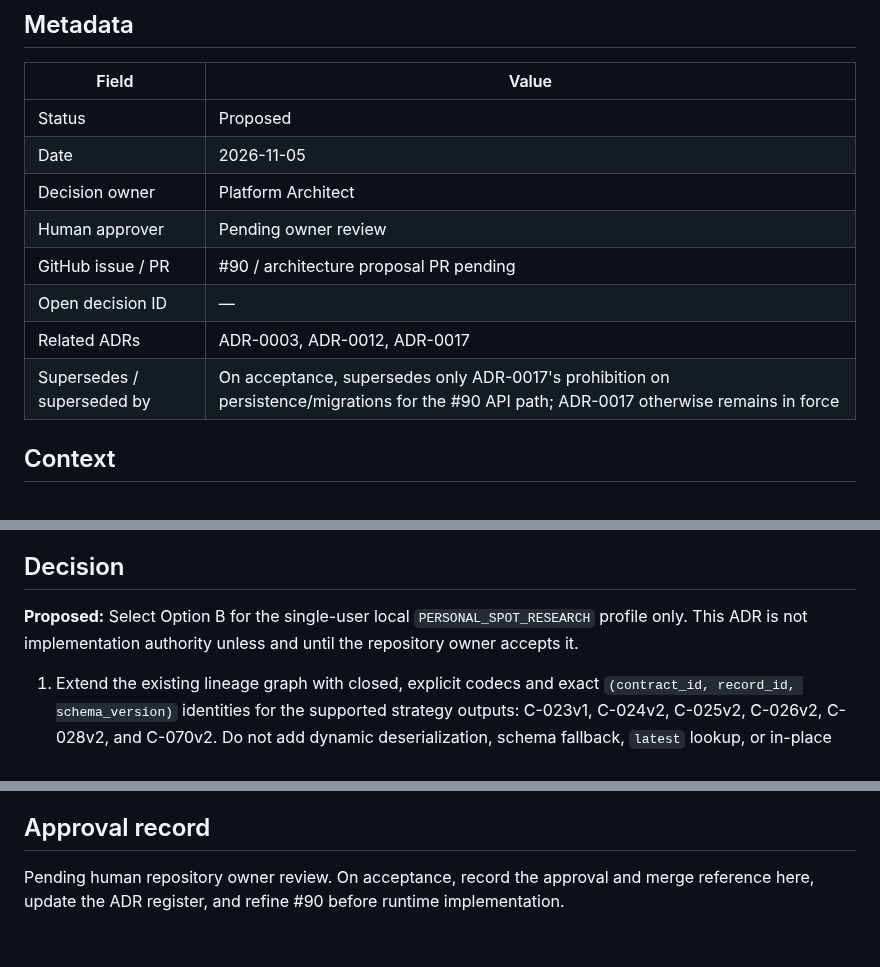
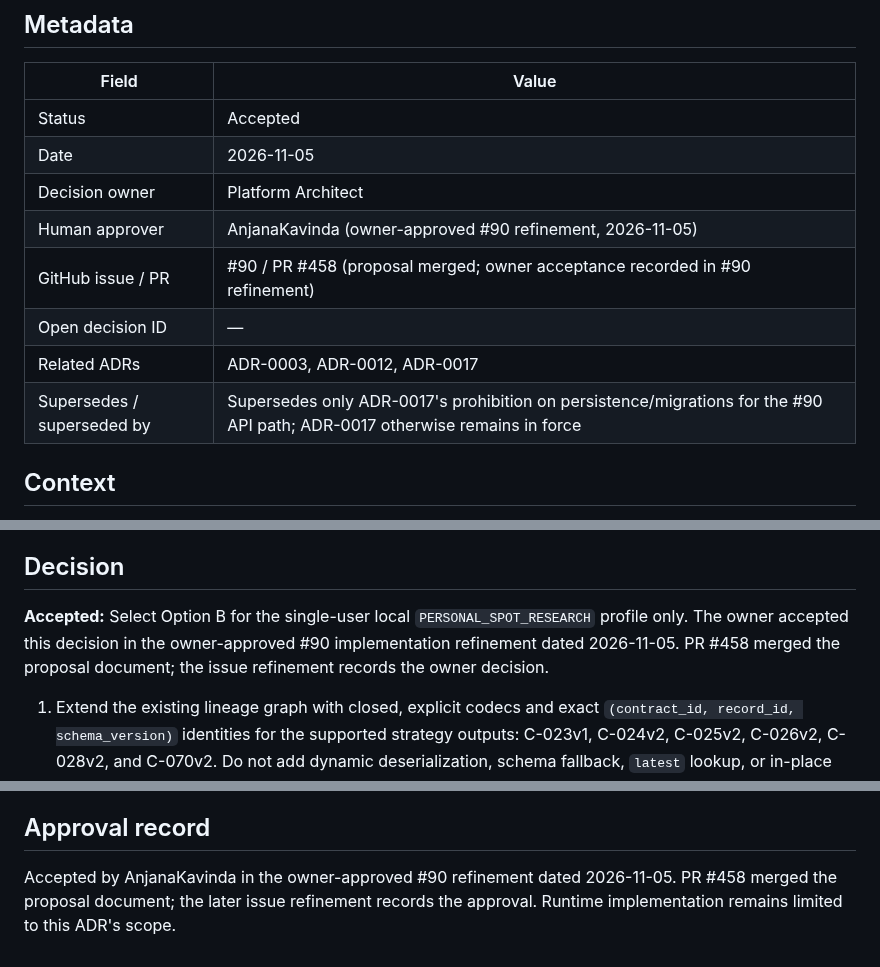
Before and after one commit to AnjanaKavinda/crypto-trading-ai-agent-platform, a Markdown page: docs/adr/ADR-0020-proposed-personal-spot-strategy-artifact-persistence.md, 3 parts joined by grey strips. Drawn GitHub-style.

Commit message:
docs: record ADR-0020 owner acceptance

```diff
--- a/docs/adr/ADR-0020-proposed-personal-spot-strategy-artifact-persistence.md
+++ b/docs/adr/ADR-0020-proposed-personal-spot-strategy-artifact-persistence.md
@@ -4,14 +4,14 @@
 
 | Field | Value |
 |---|---|
-| Status | Proposed |
+| Status | Accepted |
 | Date | 2026-11-05 |
 | Decision owner | Platform Architect |
-| Human approver | Pending owner review |
-| GitHub issue / PR | #90 / architecture proposal PR pending |
+| Human approver | AnjanaKavinda (owner-approved #90 refinement, 2026-11-05) |
+| GitHub issue / PR | #90 / PR #458 (proposal merged; owner acceptance recorded in #90 refinement) |
 | Open decision ID | — |
 | Related ADRs | ADR-0003, ADR-0012, ADR-0017 |
-| Supersedes / superseded by | On acceptance, supersedes only ADR-0017's prohibition on persistence/migrations for the #90 API path; ADR-0017 otherwise remains in force |
+| Supersedes / superseded by | Supersedes only ADR-0017's prohibition on persistence/migrations for the #90 API path; ADR-0017 otherwise remains in force |
 
 ## Context
 
@@ -80,9 +80,10 @@ Costs, risks, and constraints:
 
 ## Decision
 
-**Proposed:** Select Option B for the single-user local
-`PERSONAL_SPOT_RESEARCH` profile only. This ADR is not implementation authority
-unless and until the repository owner accepts it.
+**Accepted:** Select Option B for the single-user local
+`PERSONAL_SPOT_RESEARCH` profile only. The owner accepted this decision in the
+owner-approved #90 implementation refinement dated 2026-11-05. PR #458 merged
+the proposal document; the issue refinement records the owner decision.
 
 1. Extend the existing lineage graph with closed, explicit codecs and exact
    `(contract_id, record_id, schema_version)` identities for the supported
@@ -182,6 +183,7 @@ durable exact-read or retry-idempotency requirements.
 
 ## Approval record
 
-Pending human repository owner review. On acceptance, record the approval and
-merge reference here, update the ADR register, and refine #90 before runtime
-implementation.
+Accepted by AnjanaKavinda in the owner-approved #90 refinement dated
+2026-11-05. PR #458 merged the proposal document; the later issue refinement
+records the approval. Runtime implementation remains limited to this ADR's
+scope.
```
